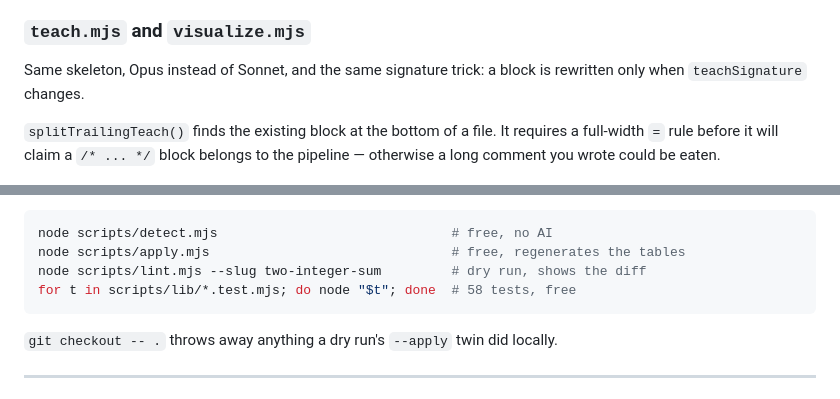
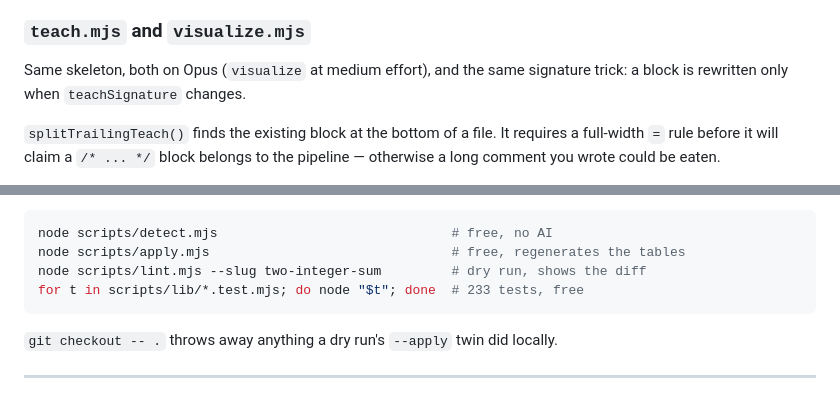
Before and after one commit to debarghyanandi/neetcode-submissions, a Markdown page: CODE-TOUR.md, 2 parts joined by grey strips. Rendered like a GitHub page.

````diff
--- a/CODE-TOUR.md
+++ b/CODE-TOUR.md
@@ -612,8 +618,8 @@ the visualizer HTML. Each of those was a separate bug when it was missing.
 
 ### `teach.mjs` and `visualize.mjs`
 
-Same skeleton, Opus instead of Sonnet, and the same signature trick: a block is
-rewritten only when `teachSignature` changes.
+Same skeleton, both on Opus (`visualize` at medium effort), and the same signature
+trick: a block is rewritten only when `teachSignature` changes.
 
 `splitTrailingTeach()` finds the existing block at the bottom of a file. It
 requires a full-width `=` rule before it will claim a `/* ... */` block belongs
@@ -728,7 +738,7 @@ pending  2 folder(s) -> 1 selected, 1 held back
 node scripts/detect.mjs                              # free, no AI
 node scripts/apply.mjs                               # free, regenerates the tables
 node scripts/lint.mjs --slug two-integer-sum         # dry run, shows the diff
-for t in scripts/lib/*.test.mjs; do node "$t"; done  # 58 tests, free
+for t in scripts/lib/*.test.mjs; do node "$t"; done  # 233 tests, free
 ```
 
 `git checkout -- .` throws away anything a dry run's `--apply` twin did locally.
````
Also changed, not shown: other parts of CODE-TOUR.md (+31 -9 lines), PIPELINE.md (+8 -4 lines), compacts.md (+23 -5 lines).
